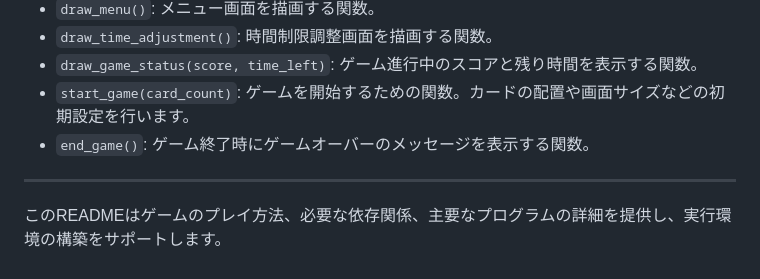
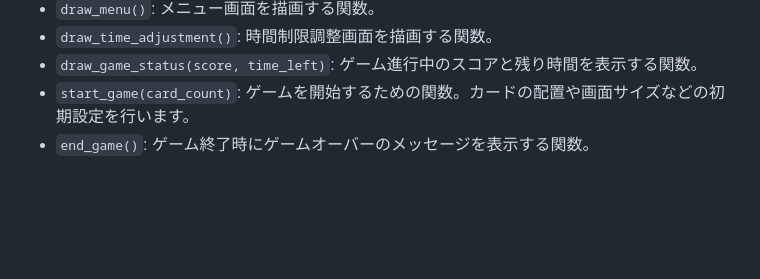
Before and after one commit to miiiwa1121/sound_nervous_breakdown, a Markdown page: README.md, the part around the change. Rendered like a GitHub page; blank space fills up the shorter version.

```diff
--- a/README.md
+++ b/README.md
@@ -77,7 +77,3 @@ python main.py
 - `draw_game_status(score, time_left)`: ゲーム進行中のスコアと残り時間を表示する関数。
 - `start_game(card_count)`: ゲームを開始するための関数。カードの配置や画面サイズなどの初期設定を行います。
 - `end_game()`: ゲーム終了時にゲームオーバーのメッセージを表示する関数。
-
----
-
-このREADMEはゲームのプレイ方法、必要な依存関係、主要なプログラムの詳細を提供し、実行環境の構築をサポートします。
```
